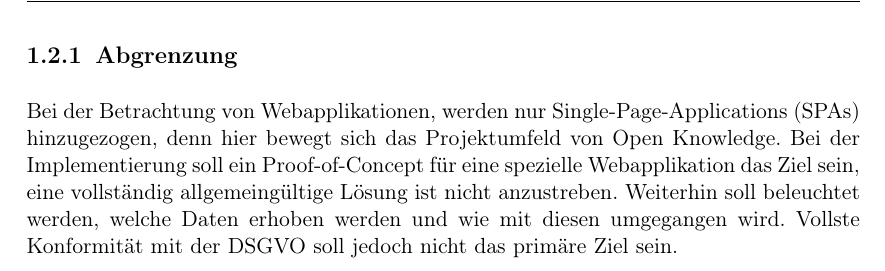
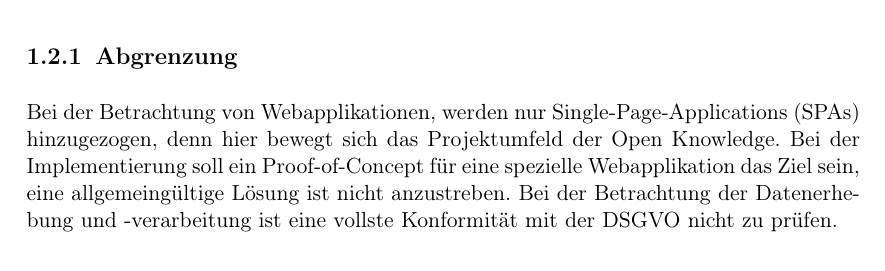
Before and after one commit to JapuDCret/bachelorarbeit, a LaTeX thesis (main.tex, which reads content/01_einleitung/einleitung.tex): part of page 8 of 25 before the commit and part of page 7 of 24 after it, cut so that both start at the same text. Compiled offline with pdfLaTeX.

Commit message:
[non-issue] reworded to make the formatting better

```diff
--- a/content/01_einleitung/einleitung.tex
+++ b/content/01_einleitung/einleitung.tex
@@ -61,7 +61,7 @@ Ziel dieser Arbeit ist es, eine Möglichkeit zu schaffen, dass die Stakeholder d
 
 \nomenclature[Fachbegriff]{PoC}{Proof-of-Concept}
 
-Bei der Betrachtung von Webapplikationen, werden nur Single-Page-Applications (SPAs) hinzugezogen, denn hier bewegt sich das Projektumfeld von Open Knowledge. Bei der Implementierung soll ein Proof-of-Concept für eine spezielle Webapplikation das Ziel sein, eine vollständig allgemeingültige Lösung ist nicht anzustreben. Weiterhin soll beleuchtet werden, welche Daten erhoben werden und wie mit diesen umgegangen wird. Vollste Konformität mit der DSGVO soll jedoch nicht das primäre Ziel sein.
+Bei der Betrachtung von Webapplikationen, werden nur Single-Page-Applications (SPAs) hinzugezogen, denn hier bewegt sich das Projektumfeld der Open Knowledge. Bei der Implementierung soll ein Proof-of-Concept für eine spezielle Webapplikation das Ziel sein, eine allgemeingültige Lösung ist nicht anzustreben. Bei der Betrachtung der Datenerhebung und -verarbeitung ist eine vollste Konformität mit der DSGVO nicht zu prüfen.
 
 \pagebreak
 
```
Also changed, not shown: main.pdf.
